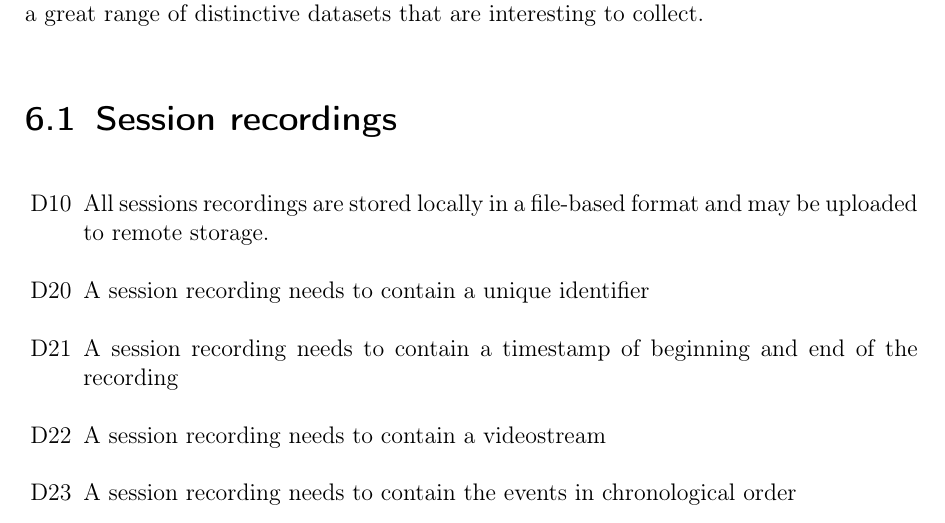
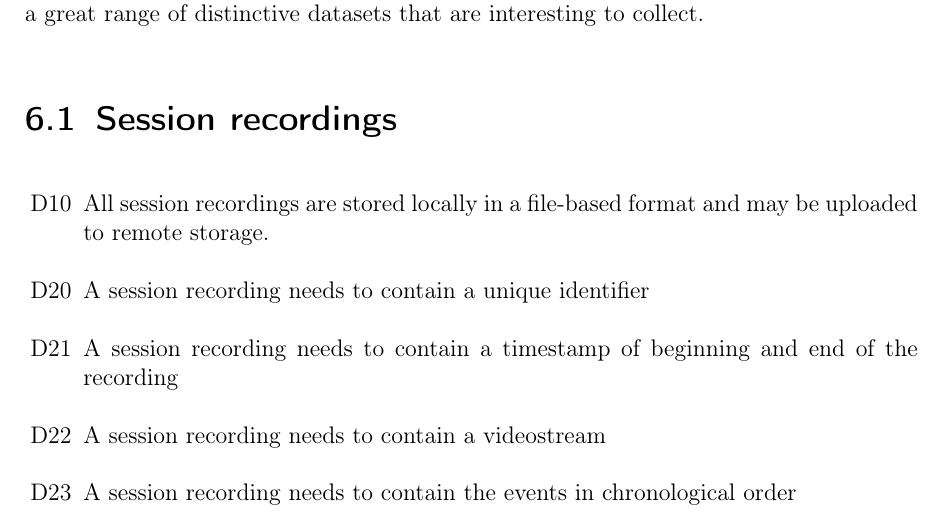
Before and after one commit to insightmind/MORR, a LaTeX thesis (documents/fsd/FunctionalSpecifications.tex, which reads documents/fsd/chapter/data.tex): part of page 24 of 49, cut so that both start at the same text. Compiled offline with pdfLaTeX.

Commit message:
Fixed grammar

```diff
--- a/documents/fsd/chapter/data.tex
+++ b/documents/fsd/chapter/data.tex
@@ -13,7 +13,7 @@ The application's main purpose is all about collecting data. This data is suppos
 
 \section{Session recordings}
 \begin{itemize}
-\dspec{All \glspl{session} recordings are stored locally in a file-based format and may be uploaded to remote storage. }
+\dspec{All \gls{session} recordings are stored locally in a file-based format and may be uploaded to remote storage. }
 
 \dspec{A session recording needs to contain a unique identifier}
 \dsubspec{A session recording needs to contain a timestamp of beginning and end of the recording}
```
